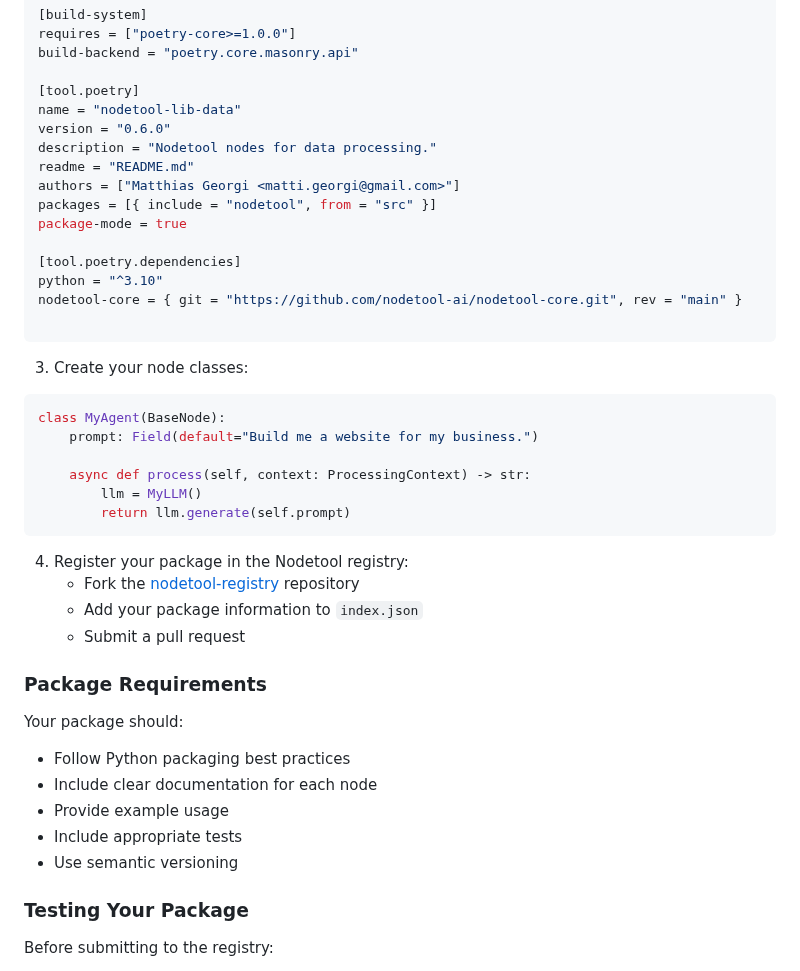
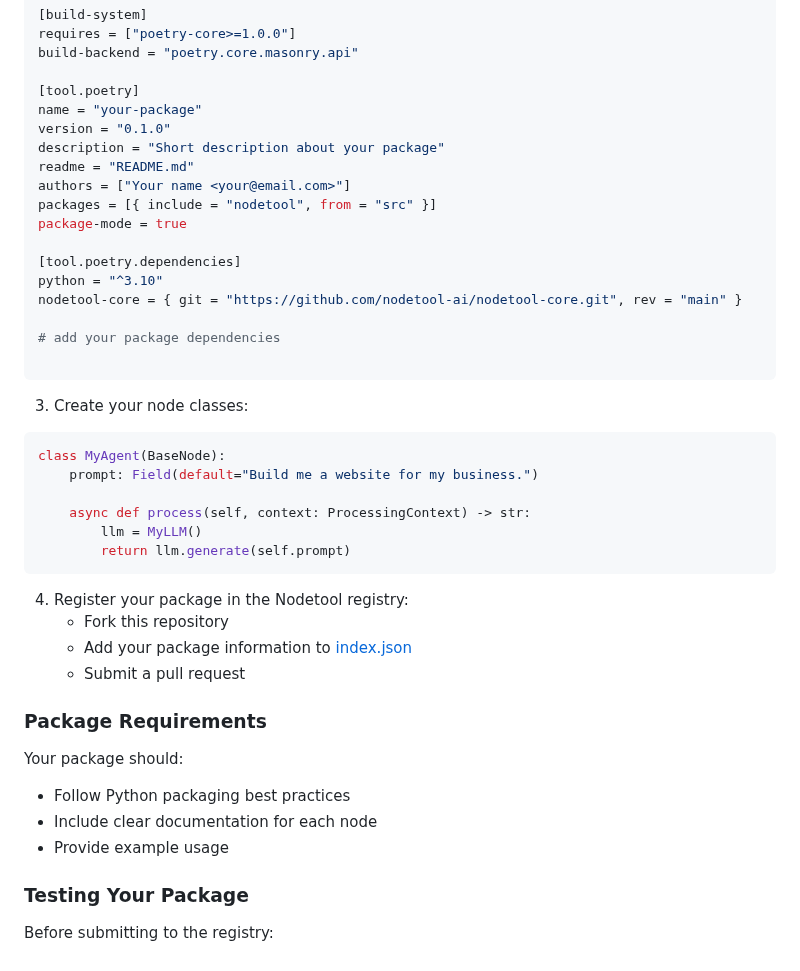
Before and after one commit to nodetool-ai/nodetool-registry, a Markdown page: README.md, the part around one of its changes. Rendered like a GitHub page.

````diff
--- a/README.md
+++ b/README.md
@@ -74,17 +74,19 @@ requires = ["poetry-core>=1.0.0"]
 build-backend = "poetry.core.masonry.api"
 
 [tool.poetry]
-name = "nodetool-lib-data"
-version = "0.6.0"
-description = "Nodetool nodes for data processing."
+name = "your-package"
+version = "0.1.0"
+description = "Short description about your package"
 readme = "README.md"
-authors = ["Matthias Georgi <matti.georgi@gmail.com>"]
+authors = ["Your name <your@email.com>"]
 packages = [{ include = "nodetool", from = "src" }]
 package-mode = true
 
 [tool.poetry.dependencies]
 python = "^3.10"
 nodetool-core = { git = "https://github.com/nodetool-ai/nodetool-core.git", rev = "main" }
+
+# add your package dependencies
 
 ```
 
@@ -100,8 +102,8 @@ class MyAgent(BaseNode):
 ```
 
 4. Register your package in the Nodetool registry:
-   - Fork the [nodetool-registry](https://github.com/nodetool-ai/nodetool-registry) repository
-   - Add your package information to `index.json`
+   - Fork this repository
+   - Add your package information to [index.json](index.json)
    - Submit a pull request
 
 ### Package Requirements
@@ -111,8 +113,6 @@ Your package should:
 - Follow Python packaging best practices
 - Include clear documentation for each node
 - Provide example usage
-- Include appropriate tests
-- Use semantic versioning
 
 ### Testing Your Package
 
````
Also changed, not shown: other parts of README.md (+0 -25 lines).
